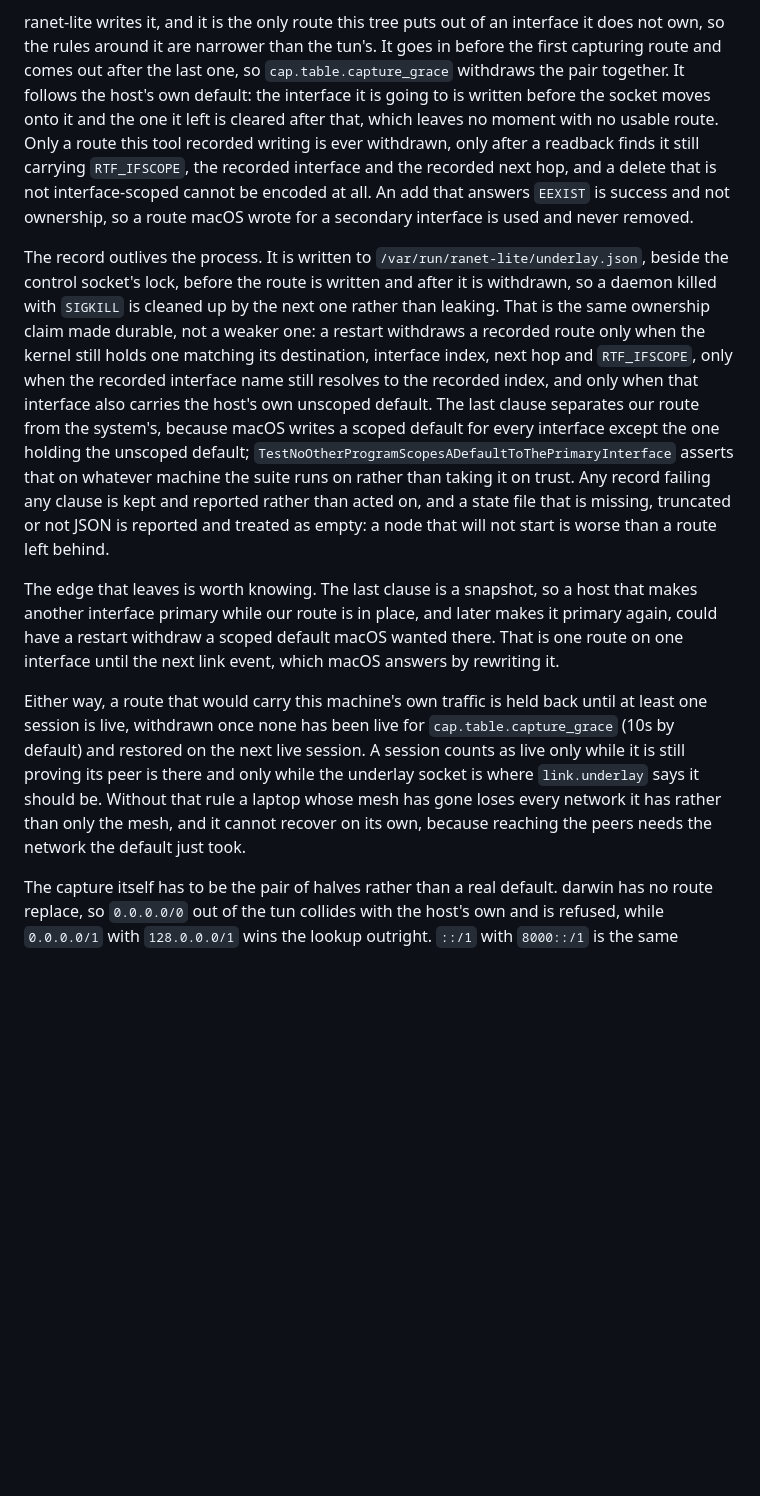
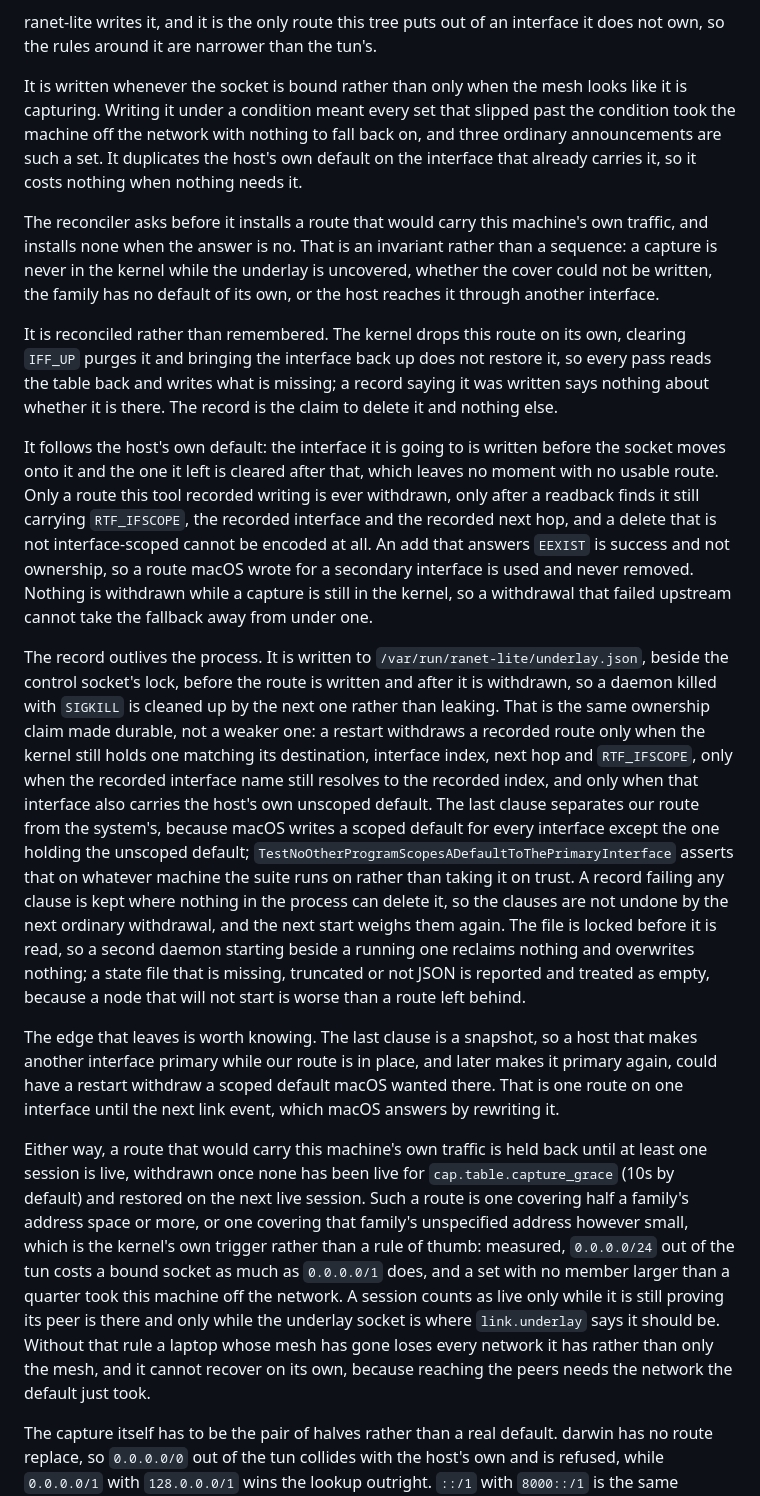
Before and after one commit to ranet3/ranet3, a Markdown page: readme.md, the part around the change. GitHub-like rendering; blank space fills up the shorter version.

Commit message:
readme: document underlay cover + when it is written + refused records
Rewritten-from: 6601e4c73536ff0a85ad9b4088fb845d967b5856

```diff
--- a/readme.md
+++ b/readme.md
@@ -101,15 +101,36 @@ primary.
 
 ranet-lite writes it, and it is the only route this tree puts out of an
 interface it does not own, so the rules around it are narrower than the tun's.
-It goes in before the first capturing route and comes out after the last one, so
-`cap.table.capture_grace` withdraws the pair together. It follows the host's own
-default: the interface it is going to is written before the socket moves onto it
-and the one it left is cleared after that, which leaves no moment with no usable
-route. Only a route this tool recorded writing is ever withdrawn, only after a
-readback finds it still carrying `RTF_IFSCOPE`, the recorded interface and the
-recorded next hop, and a delete that is not interface-scoped cannot be encoded
-at all. An add that answers `EEXIST` is success and not ownership, so a route
-macOS wrote for a secondary interface is used and never removed.
+
+It is written whenever the socket is bound rather than only when the mesh looks
+like it is capturing. Writing it under a condition meant every set that slipped
+past the condition took the machine off the network with nothing to fall back
+on, and three ordinary announcements are such a set. It duplicates the host's
+own default on the interface that already carries it, so it costs nothing when
+nothing needs it.
+
+The reconciler asks before it installs a route that would carry this machine's
+own traffic, and installs none when the answer is no. That is an invariant
+rather than a sequence: a capture is never in the kernel while the underlay is
+uncovered, whether the cover could not be written, the family has no default of
+its own, or the host reaches it through another interface.
+
+It is reconciled rather than remembered. The kernel drops this route on its own,
+clearing `IFF_UP` purges it and bringing the interface back up does not restore
+it, so every pass reads the table back and writes what is missing; a record
+saying it was written says nothing about whether it is there. The record is the
+claim to delete it and nothing else.
+
+It follows the host's own default: the interface it is going to is written
+before the socket moves onto it and the one it left is cleared after that, which
+leaves no moment with no usable route. Only a route this tool recorded writing
+is ever withdrawn, only after a readback finds it still carrying `RTF_IFSCOPE`,
+the recorded interface and the recorded next hop, and a delete that is not
+interface-scoped cannot be encoded at all. An add that answers `EEXIST` is
+success and not ownership, so a route macOS wrote for a secondary interface is
+used and never removed. Nothing is withdrawn while a capture is still in the
+kernel, so a withdrawal that failed upstream cannot take the fallback away from
+under one.
 
 The record outlives the process. It is written to
 `/var/run/ranet-lite/underlay.json`, beside the control socket's lock, before
@@ -123,10 +144,13 @@ host's own unscoped default. The last clause separates our route from the
 system's, because macOS writes a scoped default for every interface except the
 one holding the unscoped default;
 `TestNoOtherProgramScopesADefaultToThePrimaryInterface` asserts that on whatever
-machine the suite runs on rather than taking it on trust. Any record failing any
-clause is kept and reported rather than acted on, and a state file that is
-missing, truncated or not JSON is reported and treated as empty: a node that
-will not start is worse than a route left behind.
+machine the suite runs on rather than taking it on trust. A record failing any
+clause is kept where nothing in the process can delete it, so the clauses are
+not undone by the next ordinary withdrawal, and the next start weighs them
+again. The file is locked before it is read, so a second daemon starting beside
+a running one reclaims nothing and overwrites nothing; a state file that is
+missing, truncated or not JSON is reported and treated as empty, because a node
+that will not start is worse than a route left behind.
 
 The edge that leaves is worth knowing. The last clause is a snapshot, so a host
 that makes another interface primary while our route is in place, and later
@@ -137,11 +161,16 @@ which macOS answers by rewriting it.
 Either way, a route that would carry this machine's own traffic is held back
 until at least one session is live, withdrawn once none has been live for
 `cap.table.capture_grace` (10s by default) and restored on the next live
-session. A session counts as live only while it is still proving its peer is
-there and only while the underlay socket is where `link.underlay` says it should
-be. Without that rule a laptop whose mesh has gone loses every network it has
-rather than only the mesh, and it cannot recover on its own, because reaching
-the peers needs the network the default just took.
+session. Such a route is one covering half a family's address space or more, or
+one covering that family's unspecified address however small, which is the
+kernel's own trigger rather than a rule of thumb: measured, `0.0.0.0/24` out of
+the tun costs a bound socket as much as `0.0.0.0/1` does, and a set with no
+member larger than a quarter took this machine off the network. A session counts
+as live only while it is still proving its peer is there and only while the
+underlay socket is where `link.underlay` says it should be. Without that rule a
+laptop whose mesh has gone loses every network it has rather than only the mesh,
+and it cannot recover on its own, because reaching the peers needs the network
+the default just took.
 
 The capture itself has to be the pair of halves rather than a real default.
 darwin has no route replace, so `0.0.0.0/0` out of the tun collides with the
```
